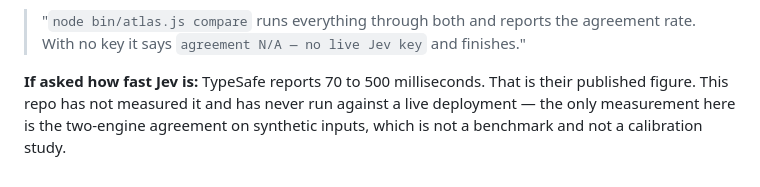
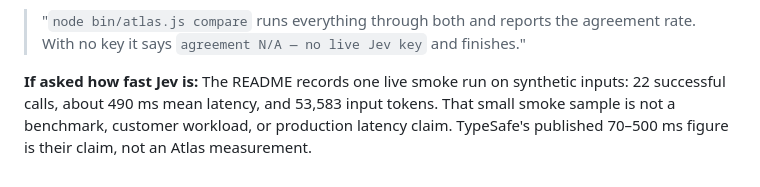
Before and after one commit to elyashium/atlas-replay-lab, a Markdown page: docs/demo-script-90s.md, the part around the change. Drawn GitHub-style.

```diff
--- a/docs/demo-script-90s.md
+++ b/docs/demo-script-90s.md
@@ -122,7 +122,8 @@ Thirty seconds, no slides:
 > agreement rate. With no key it says `agreement N/A — no live Jev key` and
 > finishes."
 
-**If asked how fast Jev is:** TypeSafe reports 70 to 500 milliseconds. That is
-their published figure. This repo has not measured it and has never run against a
-live deployment — the only measurement here is the two-engine agreement on
-synthetic inputs, which is not a benchmark and not a calibration study.
+**If asked how fast Jev is:** The README records one live smoke run on synthetic
+inputs: 22 successful calls, about 490 ms mean latency, and 53,583 input tokens.
+That small smoke sample is not a benchmark, customer workload, or production
+latency claim. TypeSafe's published 70–500 ms figure is their claim, not an
+Atlas measurement.
```
